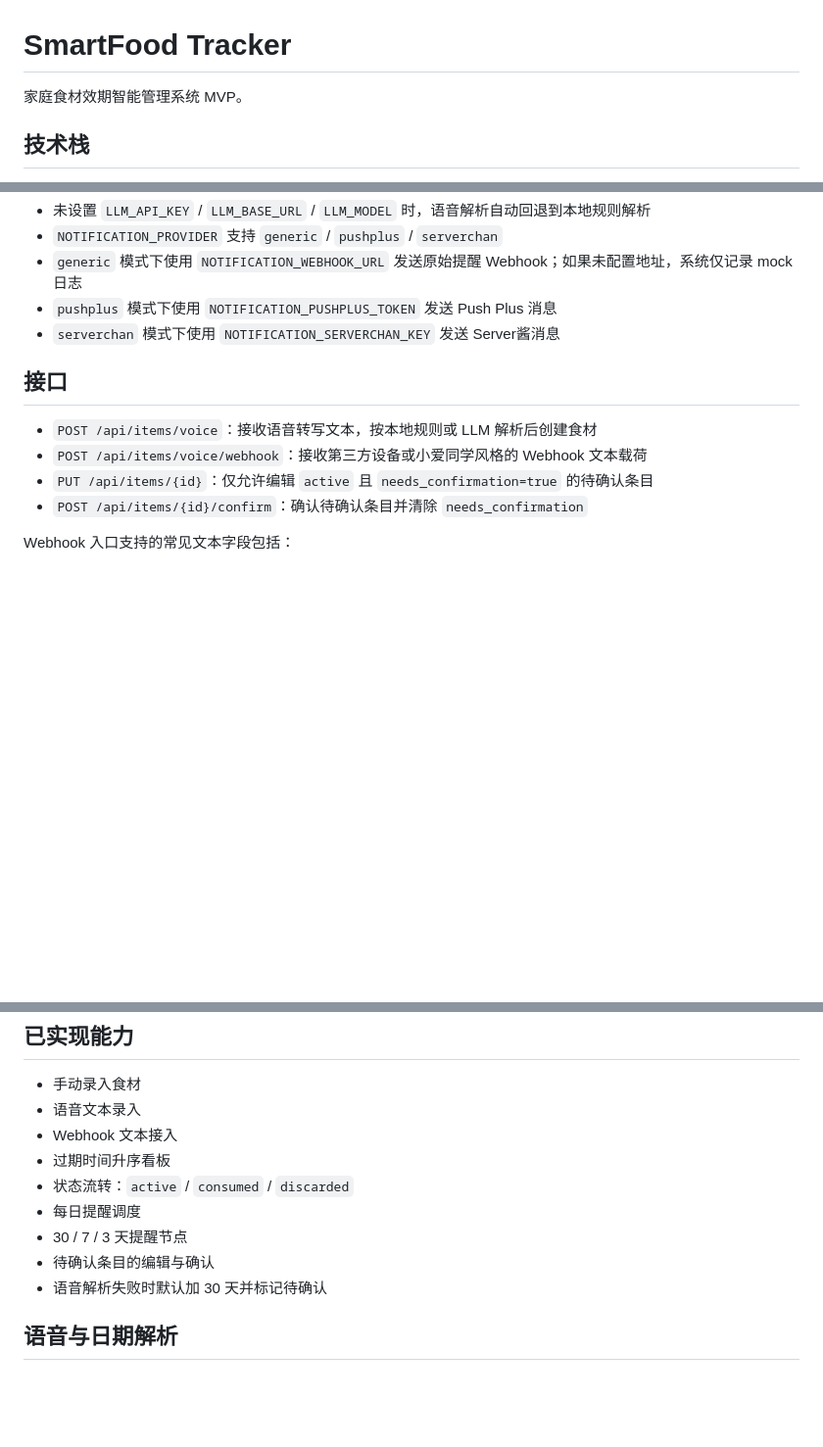
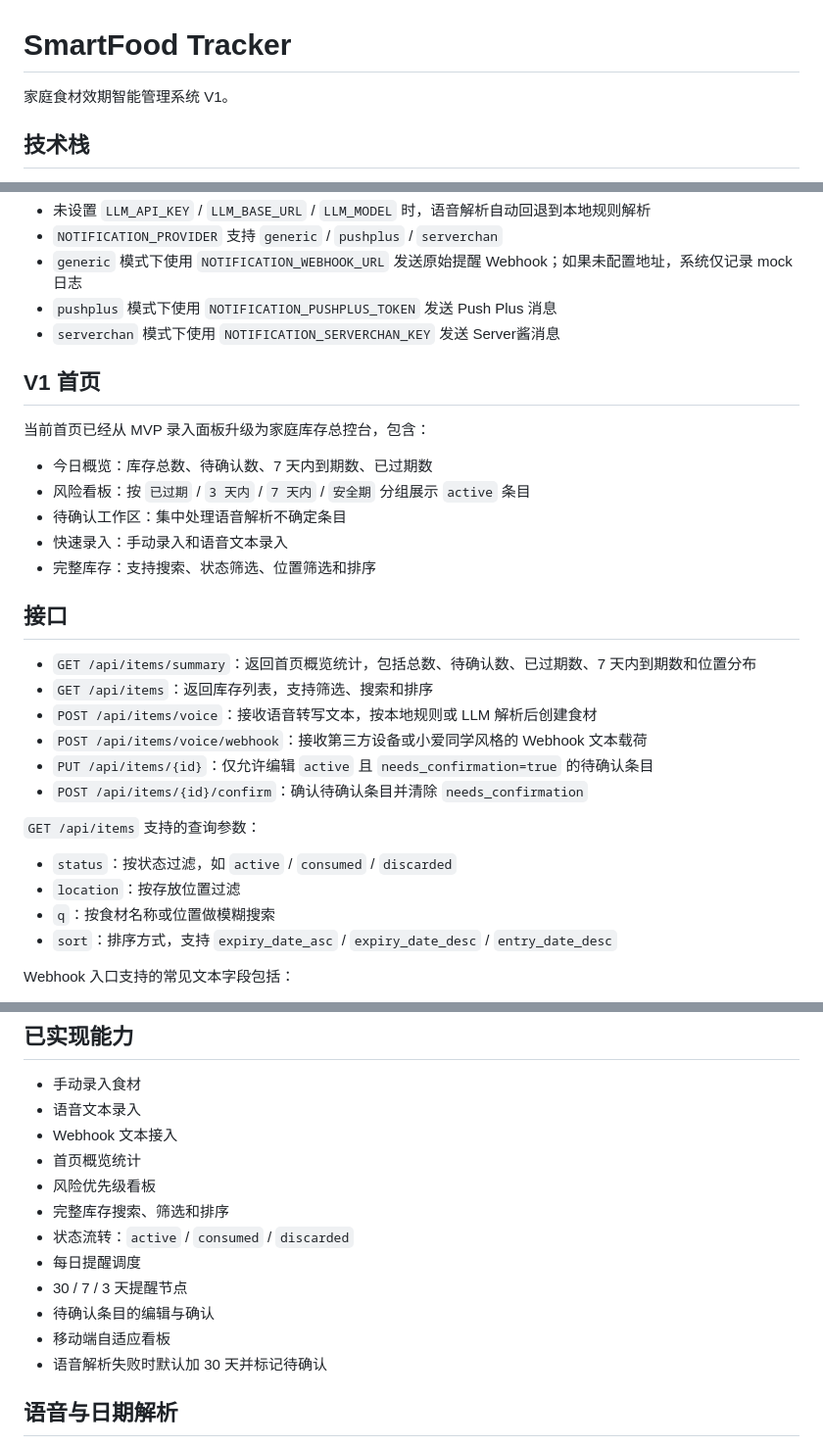
Before and after one commit to miracle-zs/smart-food-tracker, a Markdown page: README.md, 3 parts joined by grey strips. Shown at 98% size. Drawn GitHub-style; blank space fills up the shorter version.

```diff
--- a/README.md
+++ b/README.md
@@ -1,6 +1,6 @@
 # SmartFood Tracker
 
-家庭食材效期智能管理系统 MVP。
+家庭食材效期智能管理系统 V1。
 
 ## 技术栈
 
@@ -48,12 +48,31 @@ export NOTIFICATION_SERVERCHAN_KEY="your-serverchan-sendkey"
 - `pushplus` 模式下使用 `NOTIFICATION_PUSHPLUS_TOKEN` 发送 Push Plus 消息
 - `serverchan` 模式下使用 `NOTIFICATION_SERVERCHAN_KEY` 发送 Server酱消息
 
+## V1 首页
+
+当前首页已经从 MVP 录入面板升级为家庭库存总控台，包含：
+
+- 今日概览：库存总数、待确认数、7 天内到期数、已过期数
+- 风险看板：按 `已过期` / `3 天内` / `7 天内` / `安全期` 分组展示 `active` 条目
+- 待确认工作区：集中处理语音解析不确定条目
+- 快速录入：手动录入和语音文本录入
+- 完整库存：支持搜索、状态筛选、位置筛选和排序
+
 ## 接口
 
+- `GET /api/items/summary`：返回首页概览统计，包括总数、待确认数、已过期数、7 天内到期数和位置分布
+- `GET /api/items`：返回库存列表，支持筛选、搜索和排序
 - `POST /api/items/voice`：接收语音转写文本，按本地规则或 LLM 解析后创建食材
 - `POST /api/items/voice/webhook`：接收第三方设备或小爱同学风格的 Webhook 文本载荷
 - `PUT /api/items/{id}`：仅允许编辑 `active` 且 `needs_confirmation=true` 的待确认条目
 - `POST /api/items/{id}/confirm`：确认待确认条目并清除 `needs_confirmation`
+
+`GET /api/items` 支持的查询参数：
+
+- `status`：按状态过滤，如 `active` / `consumed` / `discarded`
+- `location`：按存放位置过滤
+- `q`：按食材名称或位置做模糊搜索
+- `sort`：排序方式，支持 `expiry_date_asc` / `expiry_date_desc` / `entry_date_desc`
 
 Webhook 入口支持的常见文本字段包括：
 
@@ -74,11 +93,14 @@ Webhook 入口支持的常见文本字段包括：
 - 手动录入食材
 - 语音文本录入
 - Webhook 文本接入
-- 过期时间升序看板
+- 首页概览统计
+- 风险优先级看板
+- 完整库存搜索、筛选和排序
 - 状态流转：`active` / `consumed` / `discarded`
 - 每日提醒调度
 - 30 / 7 / 3 天提醒节点
 - 待确认条目的编辑与确认
+- 移动端自适应看板
 - 语音解析失败时默认加 30 天并标记待确认
 
 ## 语音与日期解析
```
Also changed, not shown: docs/plans/2026-04-09-smartfood-v1-design.md (added, +204 -0 lines), docs/plans/2026-04-09-smartfood-v1-implementation.md (added, +280 -0 lines).
